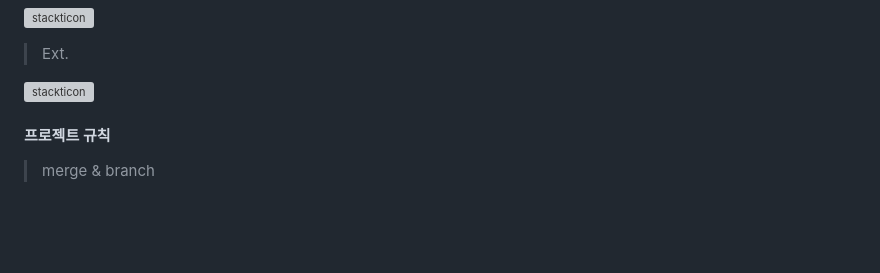
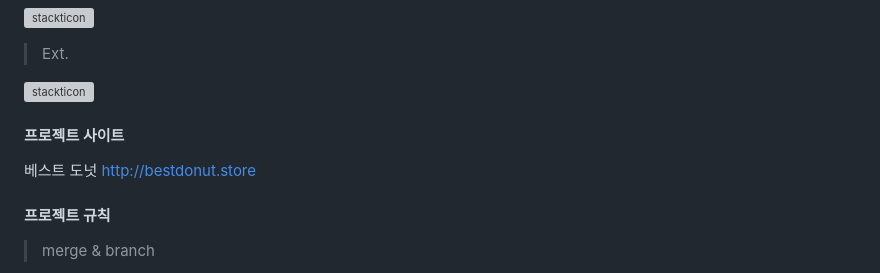
Before and after one commit to LeeeYumin/best_donut, a Markdown page: README.md, the part around the change. Rendered like a GitHub page; blank space fills up the shorter version; grey boxes are pictures that could not be loaded.

```diff
--- a/README.md
+++ b/README.md
@@ -104,6 +104,12 @@
 
 [![stackticon](https://firebasestorage.googleapis.com/v0/b/stackticon-81399.appspot.com/o/images%2F1713858476632?alt=media&token=80d43f86-cba8-4c5c-9d12-110d3d33f37f)](https://github.com/msdio/stackticon)
 
+
+#### 프로젝트 사이트
+
+베스트 도넛 <http://bestdonut.store>
+
+
 #### 프로젝트 규칙
 
 > merge & branch
```
